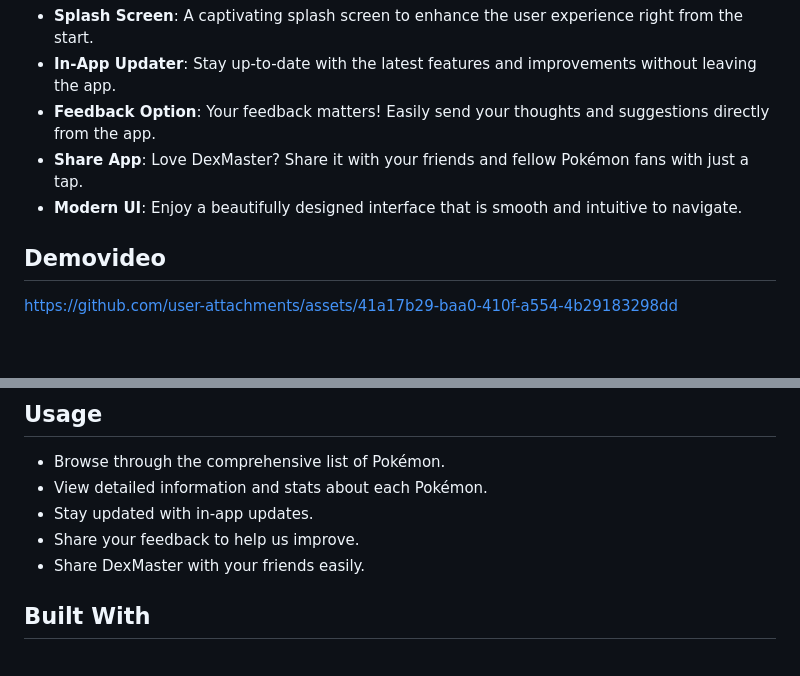
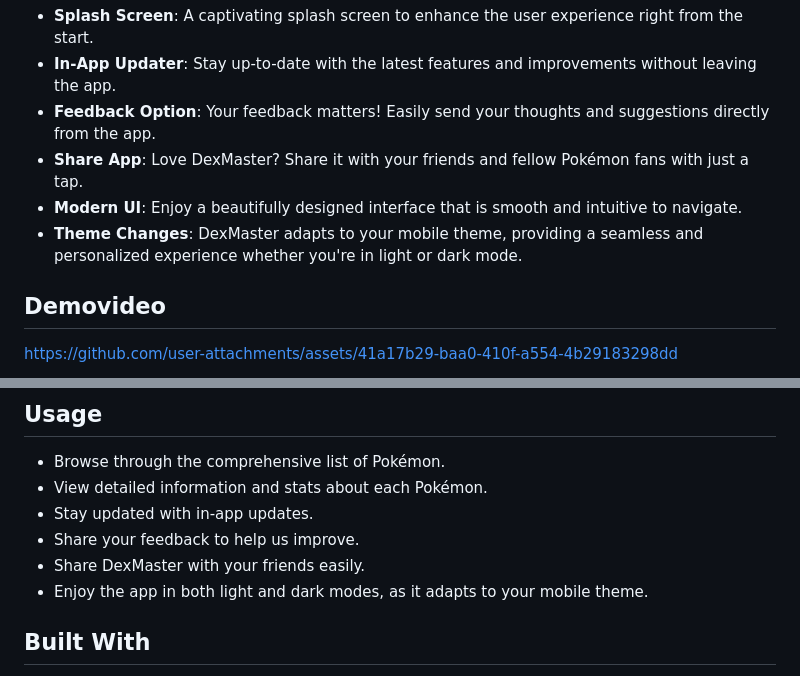
Before and after one commit to Jagadish-2/DexMaster-PokeDex, a Markdown page: README.md, 2 parts joined by grey strips. GitHub-like rendering; blank space fills up the shorter version.

```diff
--- a/README.md
+++ b/README.md
@@ -13,6 +13,7 @@ Welcome to **DexMaster** – the ultimate Pokémon Dex app! DexMaster is designe
 - **Feedback Option**: Your feedback matters! Easily send your thoughts and suggestions directly from the app.
 - **Share App**: Love DexMaster? Share it with your friends and fellow Pokémon fans with just a tap.
 - **Modern UI**: Enjoy a beautifully designed interface that is smooth and intuitive to navigate.
+- **Theme Changes**: DexMaster adapts to your mobile theme, providing a seamless and personalized experience whether you're in light or dark mode.
 
 ## Demovideo
 
@@ -68,6 +69,7 @@ To get a local copy up and running follow these simple steps:
 - Stay updated with in-app updates.
 - Share your feedback to help us improve.
 - Share DexMaster with your friends easily.
+- Enjoy the app in both light and dark modes, as it adapts to your mobile theme.
 
 ## Built With
 
```
